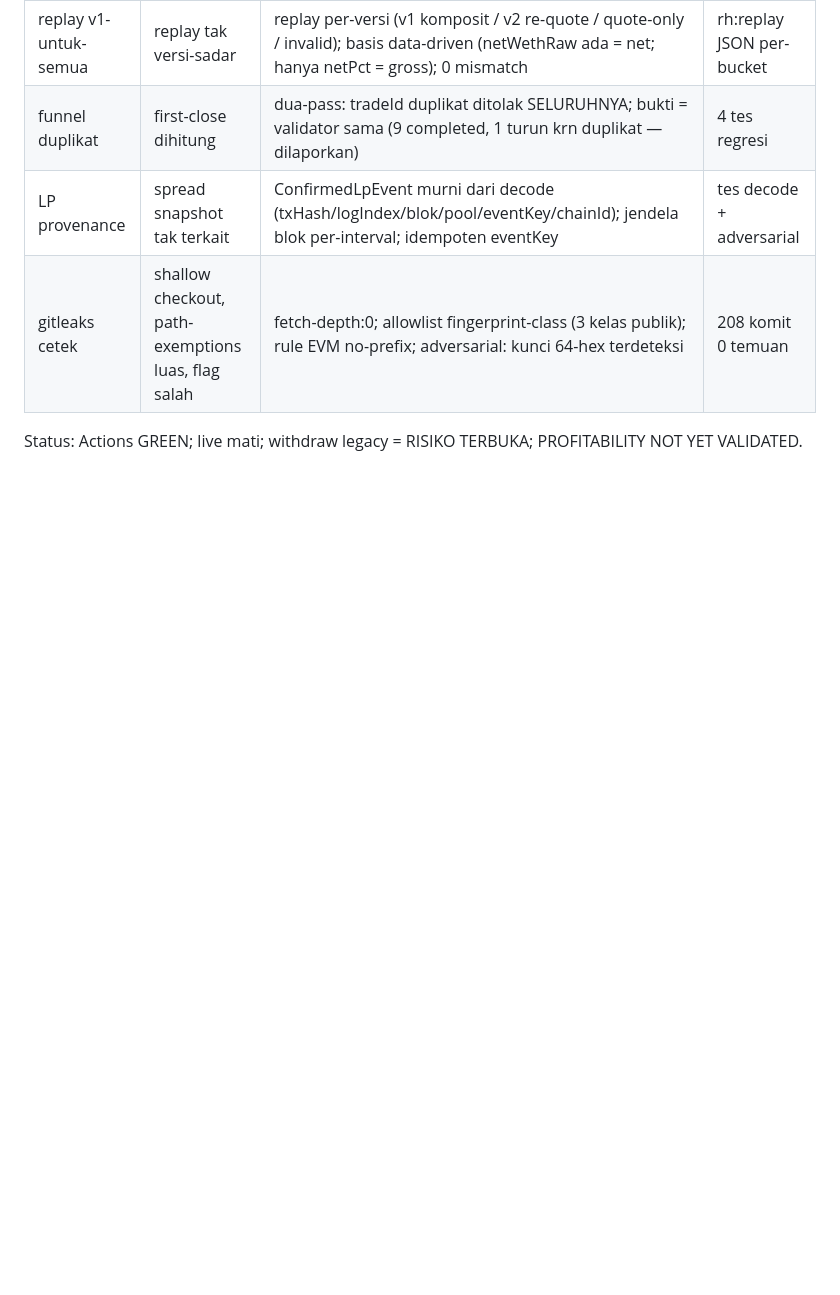
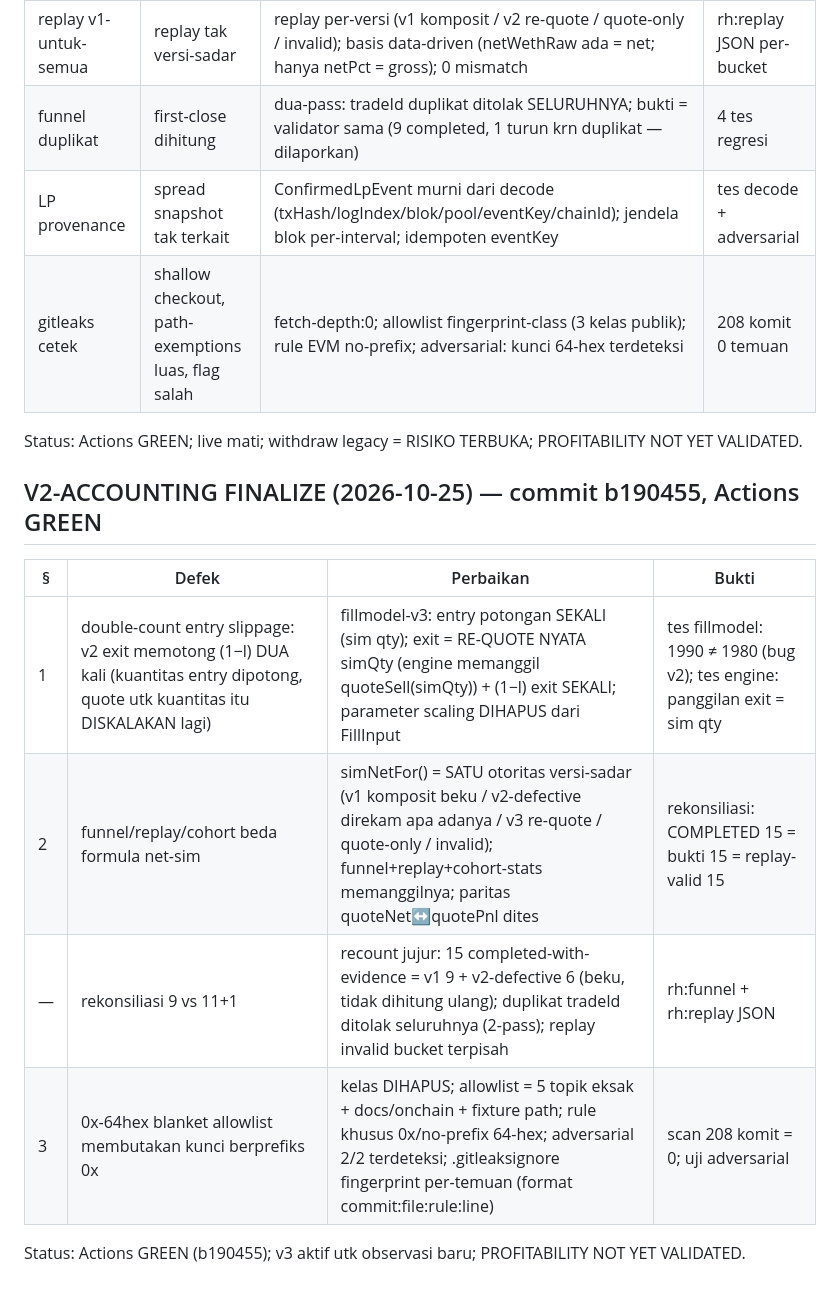
Before and after one commit to arifbrs/shitcoin-bot, a Markdown page: PLAN_PROGRESS.md, the part around the change. Drawn GitHub-style; blank space fills up the shorter version.

Commit message:
PLAN_PROGRESS: v2-accounting finalize matrix

```diff
--- a/PLAN_PROGRESS.md
+++ b/PLAN_PROGRESS.md
@@ -482,3 +482,12 @@ menulis data segar. Sisa riset: AWAITING_OBSERVATION (H-A..H-H); D2 24/7: operat
 | LP provenance | spread snapshot tak terkait | ConfirmedLpEvent murni dari decode (txHash/logIndex/blok/pool/eventKey/chainId); jendela blok per-interval; idempoten eventKey | tes decode + adversarial |
 | gitleaks cetek | shallow checkout, path-exemptions luas, flag salah | fetch-depth:0; allowlist fingerprint-class (3 kelas publik); rule EVM no-prefix; adversarial: kunci 64-hex terdeteksi | 208 komit 0 temuan |
 Status: Actions GREEN; live mati; withdraw legacy = RISIKO TERBUKA; PROFITABILITY NOT YET VALIDATED.
+
+## V2-ACCOUNTING FINALIZE (2026-10-25) — commit b190455, Actions GREEN
+| § | Defek | Perbaikan | Bukti |
+|---|---|---|---|
+| 1 | double-count entry slippage: v2 exit memotong (1−l) DUA kali (kuantitas entry dipotong, quote utk kuantitas itu DISKALAKAN lagi) | fillmodel-v3: entry potongan SEKALI (sim qty); exit = RE-QUOTE NYATA simQty (engine memanggil quoteSell(simQty)) + (1−l) exit SEKALI; parameter scaling DIHAPUS dari FillInput | tes fillmodel: 1990 ≠ 1980 (bug v2); tes engine: panggilan exit = sim qty |
+| 2 | funnel/replay/cohort beda formula net-sim | simNetFor() = SATU otoritas versi-sadar (v1 komposit beku / v2-defective direkam apa adanya / v3 re-quote / quote-only / invalid); funnel+replay+cohort-stats memanggilnya; paritas quoteNet↔quotePnl dites | rekonsiliasi: COMPLETED 15 = bukti 15 = replay-valid 15 |
+| — | rekonsiliasi 9 vs 11+1 | recount jujur: 15 completed-with-evidence = v1 9 + v2-defective 6 (beku, tidak dihitung ulang); duplikat tradeId ditolak seluruhnya (2-pass); replay invalid bucket terpisah | rh:funnel + rh:replay JSON |
+| 3 | 0x-64hex blanket allowlist membutakan kunci berprefiks 0x | kelas DIHAPUS; allowlist = 5 topik eksak + docs/onchain + fixture path; rule khusus 0x/no-prefix 64-hex; adversarial 2/2 terdeteksi; .gitleaksignore fingerprint per-temuan (format commit:file:rule:line) | scan 208 komit = 0; uji adversarial |
+Status: Actions GREEN (b190455); v3 aktif utk observasi baru; PROFITABILITY NOT YET VALIDATED.
```
